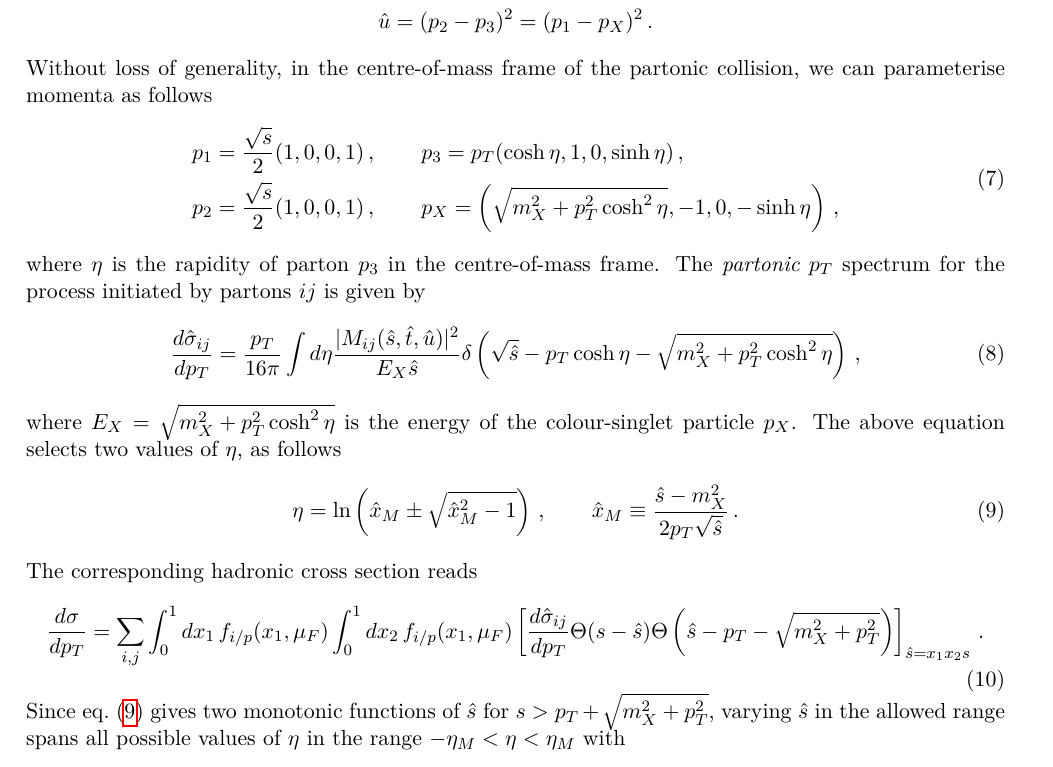
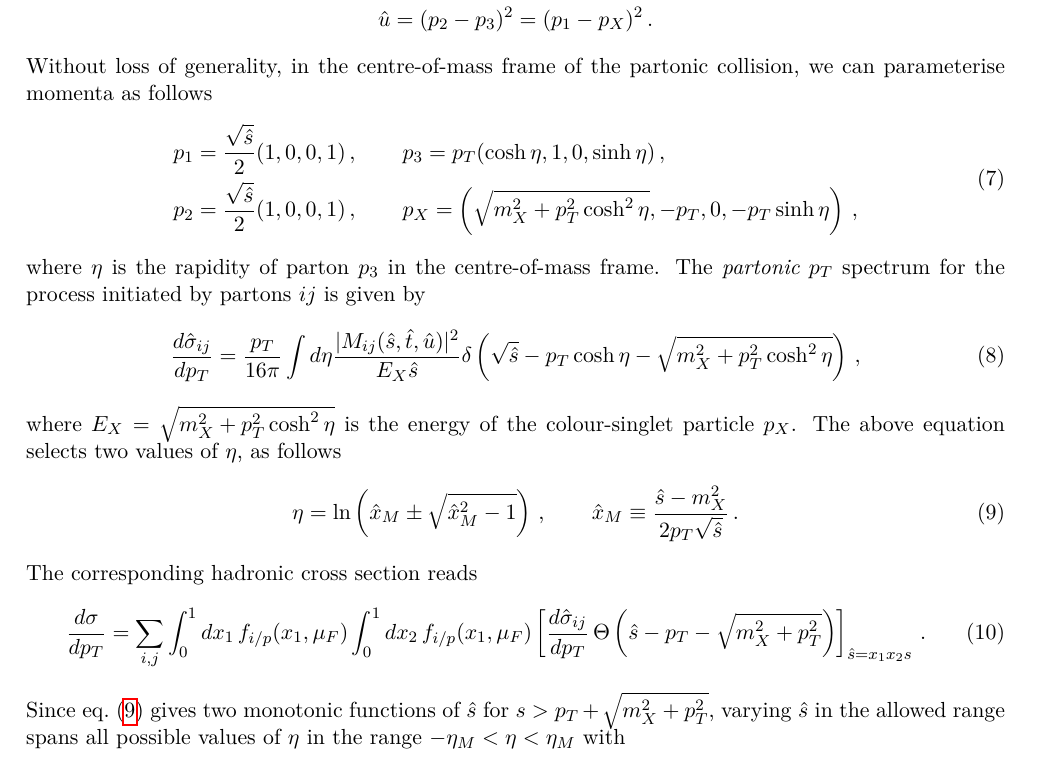
Before and after one commit to alexander-lind/H1jet, a LaTeX document (tex/h1jet.tex): part of page 4 of 25, cut so that both start at the same text. Compiled offline with pdfLaTeX.

Commit message:
Addressed first two points in referee report

```diff
--- a/tex/h1jet.tex
+++ b/tex/h1jet.tex
@@ -277,8 +277,8 @@ partonic collision, we can parameterise momenta as follows
 \begin{equation}
   \label{eq:momenta}
   \begin{split}
-  p_1&=\frac{\sqrt s}{2}(1,0,0,1)\,,\qquad p_3 = p_T(\cosh\eta,1,0,\sinh\eta)\,,\\
-  p_2&=\frac{\sqrt s}{2}(1,0,0,1)\,,\qquad p_X = \left ( \sqrt{m_X^2+p^2_T\cosh^2\eta},-1,0,-\sinh\eta \right ) \,,
+  p_1&=\frac{\sqrt {\hat s}}{2}(1,0,0,1)\,,\qquad p_3 = p_T(\cosh\eta,1,0,\sinh\eta)\,,\\
+  p_2&=\frac{\sqrt {\hat s}}{2}(1,0,0,1)\,,\qquad p_X = \left ( \sqrt{m_X^2+p^2_T\cosh^2\eta},-p_T,0,-p_T \sinh\eta \right ) \,,
   \end{split}
 \end{equation}
 where $\eta$ is the rapidity of parton $p_3$ in the
@@ -298,7 +298,7 @@ follows
 The corresponding hadronic cross section reads
 \begin{equation}
 \label{eq:hadronic-pt}
-  \frac{d\sigma}{dp_T} = \sum_{i,j} \int_0^1 dx_1\, f_{i/p}(x_1,\mu_F)\int_0^1 dx_2 \, f_{i/p}(x_1,\mu_F) \left[\frac{d\hat \sigma_{ij}}{dp_T} \Theta(s-\hat s) \Theta\left(\hat s-p_T-\sqrt{m_X^2+p^2_T}\right)  \right]_{\hat s=x_1x_2 s}\,.
+  \frac{d\sigma}{dp_T} = \sum_{i,j} \int_0^1 dx_1\, f_{i/p}(x_1,\mu_F)\int_0^1 dx_2 \, f_{i/p}(x_1,\mu_F) \left[\frac{d\hat \sigma_{ij}}{dp_T}\, \Theta\left(\hat s-p_T-\sqrt{m_X^2+p^2_T}\right)  \right]_{\hat s=x_1x_2 s}\,.
 \end{equation}
 Since eq.~\eqref{eq:eta-values} gives two monotonic functions of $\hat s$ for $s>p_T+\sqrt{m_X^2+p^2_T}$, varying $\hat s$ in the allowed range spans all possible values of $\eta$ in the range $-\eta_M<\eta<\eta_M$ with
 \begin{equation}
```
